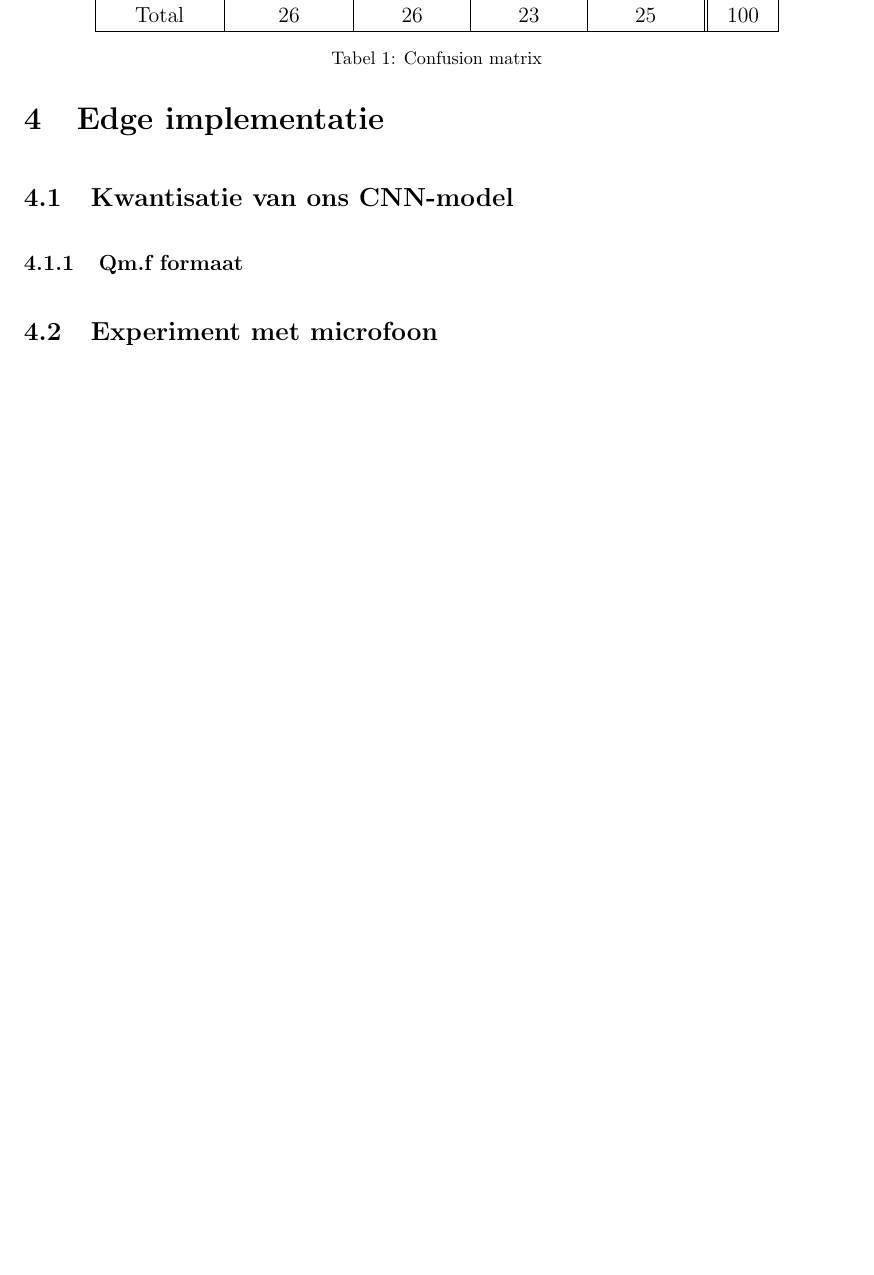
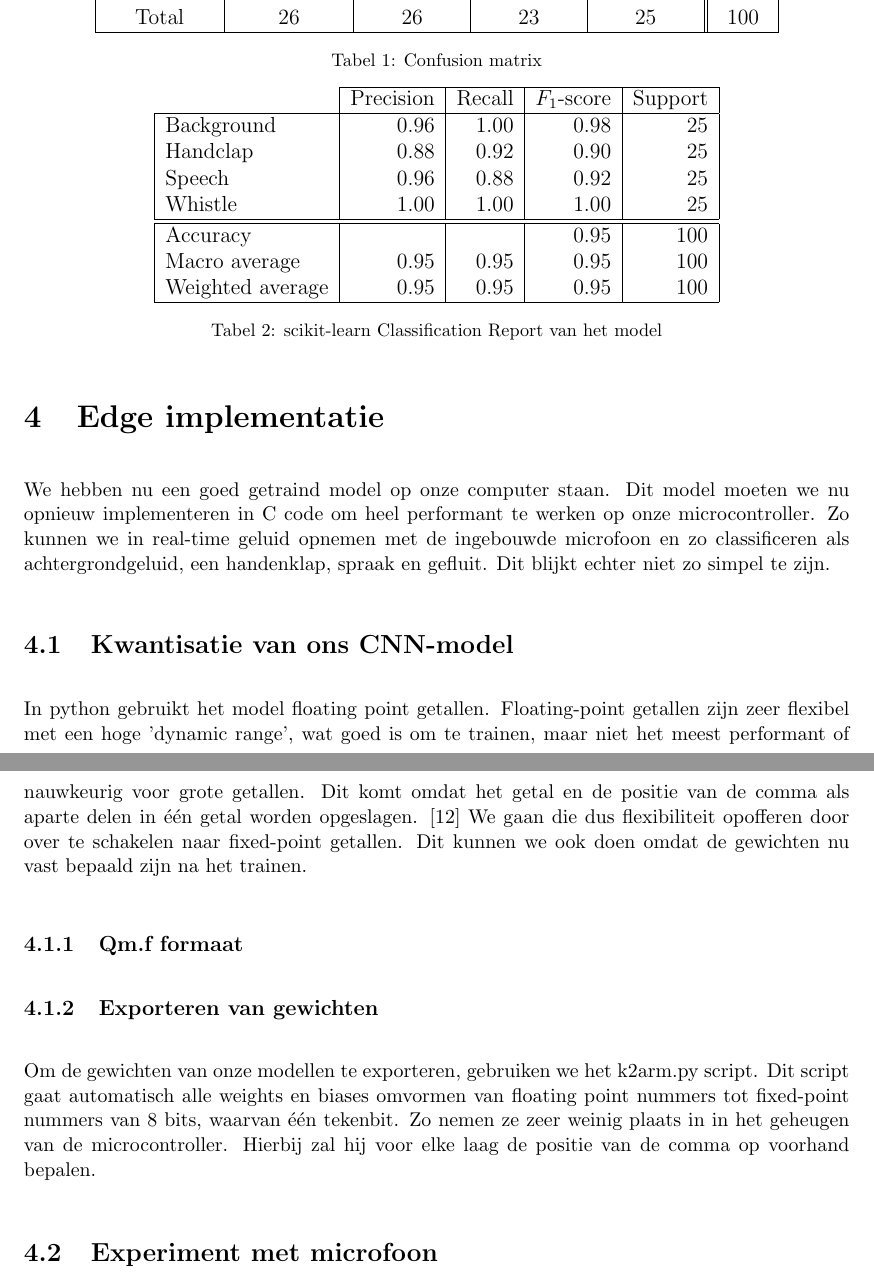
Before and after one commit to momostein/verslag-dsp-pract, a LaTeX document (main.tex, which reads tekst.tex): part of page 10 of 11 before the commit and two parts of pages 10 and 11 of 12 after it, the two joined at a grey line, cut so that both start at the same text, the shorter picture padded with empty space. Compiled offline with pdfLaTeX.

Commit message:
Add classification report and start quantisation

```diff
--- a/tekst.tex
+++ b/tekst.tex
@@ -158,13 +161,39 @@ Al bij al is het model wel vrij correct.
 	\label{tab:confusion-matrix}
 \end{table}
 
-% TODO: Talk about F1 Score and such
+\begin{table}[ht]
+	\centering
+	\begin{tabular}{ |l|r|r|r|r| }
+		\cline{2-5}
+		\multicolumn{1}{c| }{} & Precision & Recall & \( F_1 \)-score & Support \\
+		\hline
+		Background             & 0.96      & 1.00   & 0.98            & 25      \\
+		Handclap               & 0.88      & 0.92   & 0.90            & 25      \\
+		Speech                 & 0.96      & 0.88   & 0.92            & 25      \\
+		Whistle                & 1.00      & 1.00   & 1.00            & 25      \\
+
+		\hline\hline
+		Accuracy               &           &        & 0.95            & 100     \\
+		Macro average          & 0.95      & 0.95   & 0.95            & 100     \\
+		Weighted average       & 0.95      & 0.95   & 0.95            & 100     \\
+		\hline
+	\end{tabular}
+	\caption{scikit-learn Classification Report van het model}
+	\label{tab:classification-report}
+\end{table}
 
 \section{Edge implementatie}
+We hebben nu een goed getraind model op onze computer staan. Dit model moeten we nu opnieuw implementeren in C code om heel performant te werken op onze microcontroller. Zo kunnen we in real-time geluid opnemen met de ingebouwde microfoon en zo classificeren als achtergrondgeluid, een handenklap, spraak en gefluit. Dit blijkt echter niet zo simpel te zijn.
 
 \subsection{Kwantisatie van ons CNN-model}
+In python gebruikt het model floating point getallen. Floating-point getallen zijn zeer flexibel met een hoge 'dynamic range', wat goed is om te trainen, maar niet het meest performant of nauwkeurig voor grote getallen. Dit komt omdat het getal en de positie van de comma als aparte delen in één getal worden opgeslagen. \cite{enwiki:floating-point} We gaan die dus flexibiliteit opofferen door over te schakelen naar fixed-point getallen. Dit kunnen we ook doen omdat de gewichten nu vast bepaald zijn na het trainen.
+
 \subsubsection{Qm.f formaat}
 \label{section:Qm.f}
+% TODO: Explain Qm.f format
+
+\subsubsection{Exporteren van gewichten}
+Om de gewichten van onze modellen te exporteren, gebruiken we het k2arm.py script. Dit script gaat automatisch alle weights en biases omvormen van floating point nummers tot fixed-point nummers van 8 bits, waarvan één tekenbit. Zo nemen ze zeer weinig plaats in in het geheugen van de microcontroller. Hierbij zal hij voor elke laag de positie van de comma op voorhand bepalen.
 
 \subsection{Experiment met microfoon}
 \subsubsection{Resultaten}
```
Also changed, not shown: bronnen.bib (+8 -0 lines), tekst.tex (7 more changed lines).
